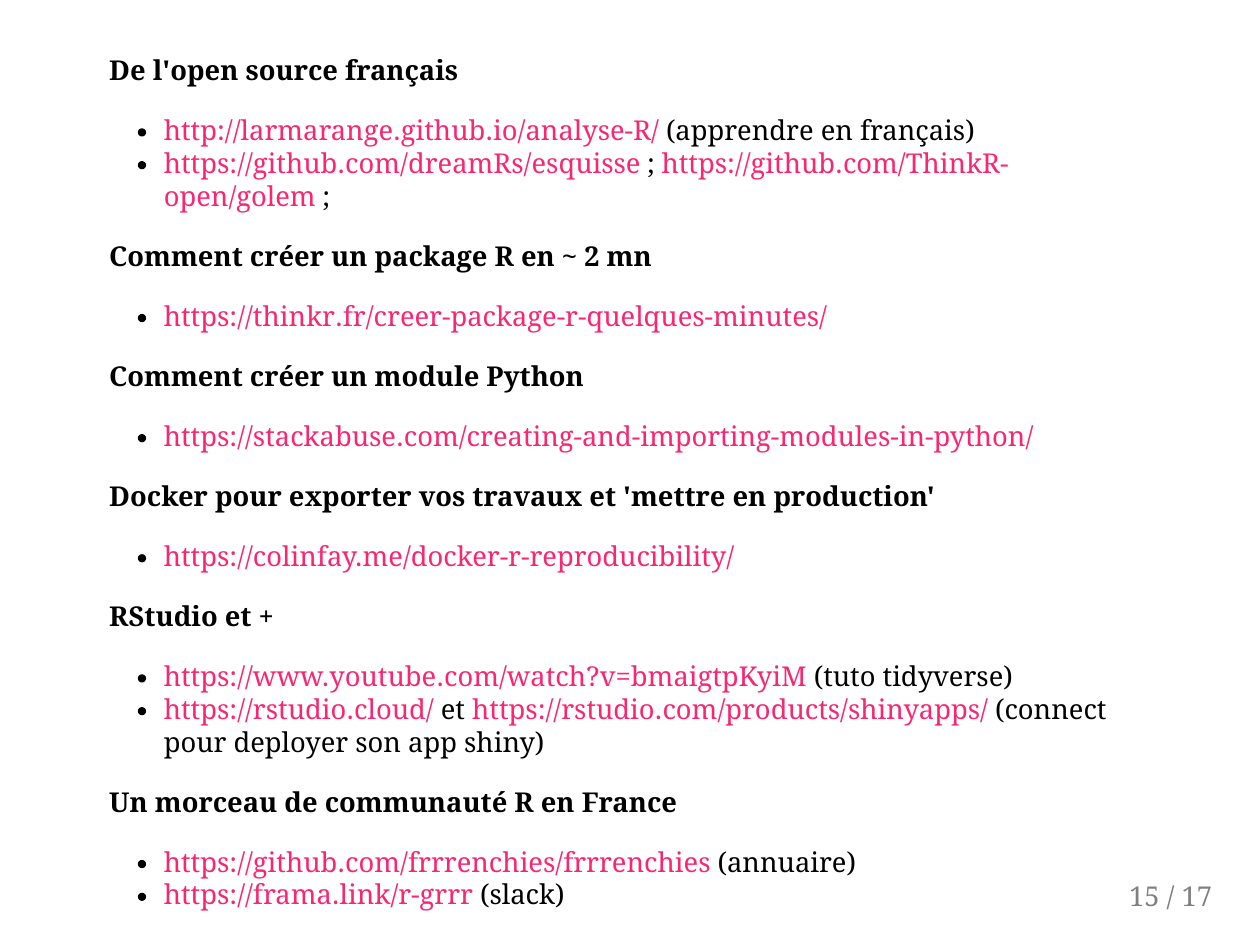
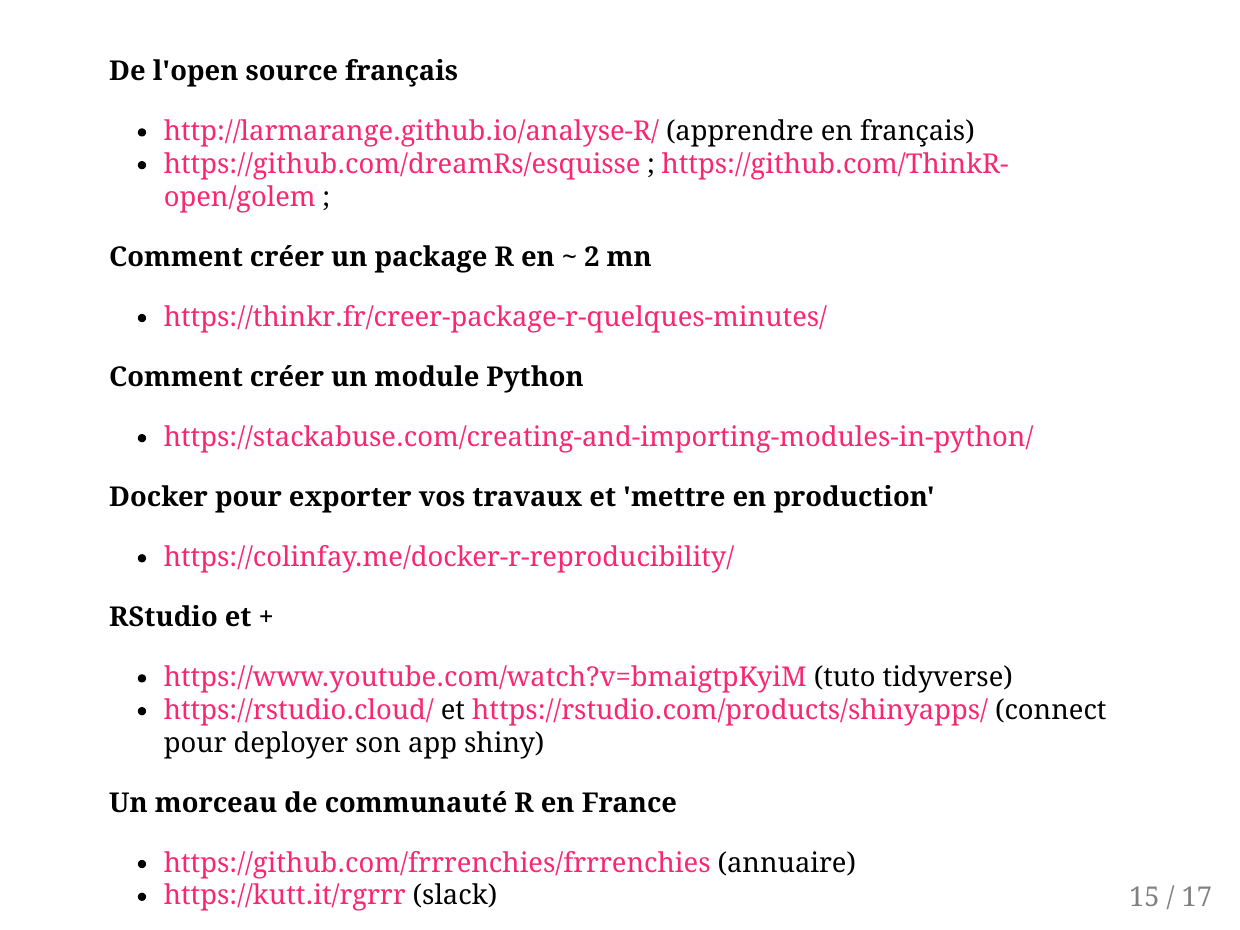
Before and after one commit to ND-open/presentation_UN, an R Markdown document (un_pres.Rmd): page 15 of 17. The pictures show the output file un_pres.pdf that the author committed with the source.

Commit message:
:speech balloon: updating grrr slack link

```diff
--- a/un_pres.Rmd
+++ b/un_pres.Rmd
@@ -205,7 +205,7 @@
 
 __Un morceau de communauté R en France__
 * https://github.com/frrrenchies/frrrenchies (annuaire)
-* https://frama.link/r-grrr                  (slack)
+* https://kutt.it/rgrrr                      (slack)
 
 ---
 
```
Also changed, not shown: un_pres.html, un_pres.pdf.
